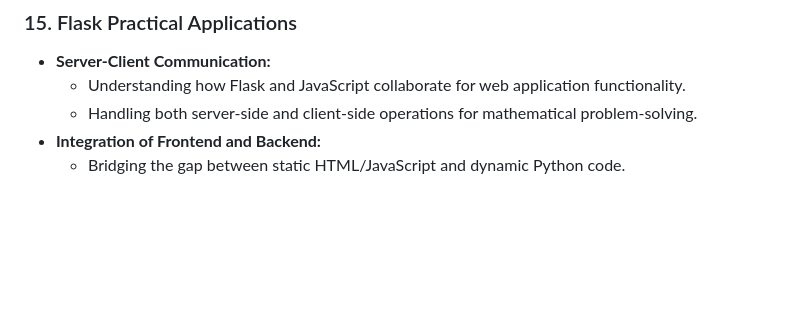
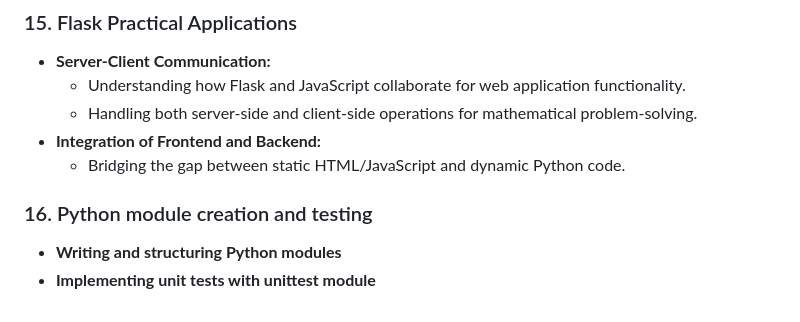
Before and after one commit to carlosagalicia/IBM-AI-Developer-Professional-course, a Markdown page: README.md, the part around the change. GitHub-like rendering; blank space fills up the shorter version.

```diff
--- a/README.md
+++ b/README.md
@@ -139,3 +139,7 @@ This repository contains relevant labs made by Skills Network in the IBM AI Deve
   - Handling both server-side and client-side operations for mathematical problem-solving.
 - **Integration of Frontend and Backend:**
   - Bridging the gap between static HTML/JavaScript and dynamic Python code.
+
+### 16. Python module creation and testing
+- **Writing and structuring Python modules**
+- **Implementing unit tests with unittest module**
```
